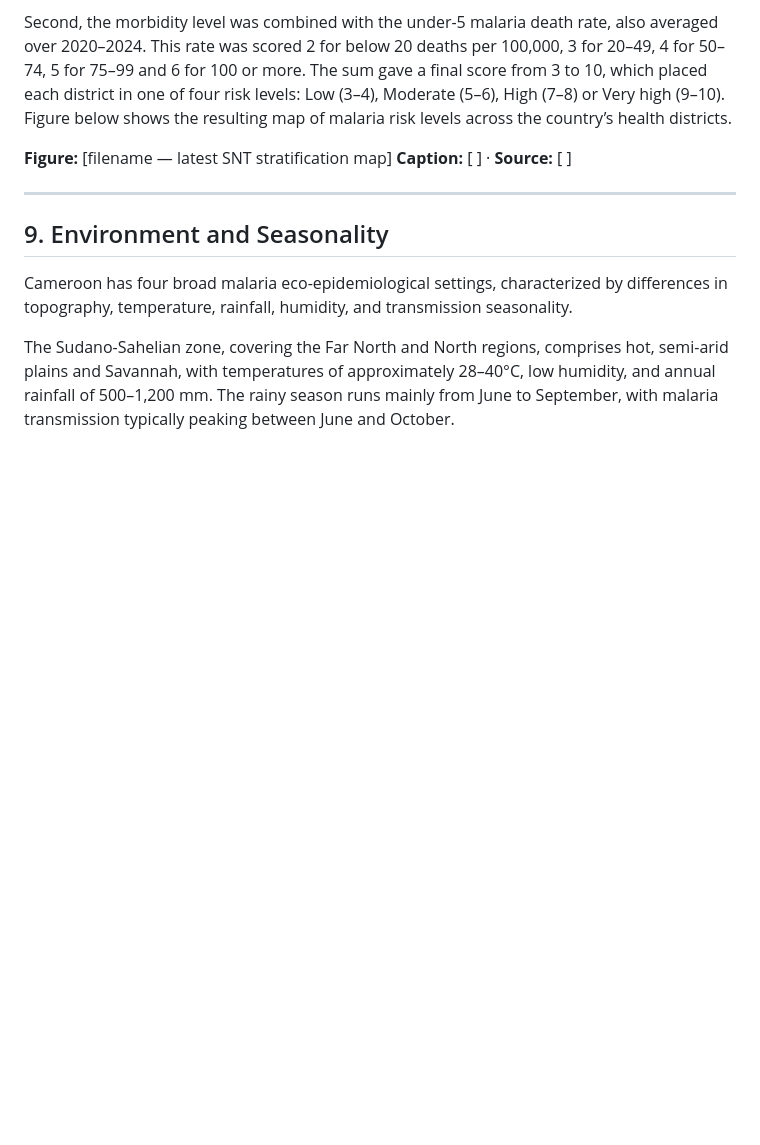
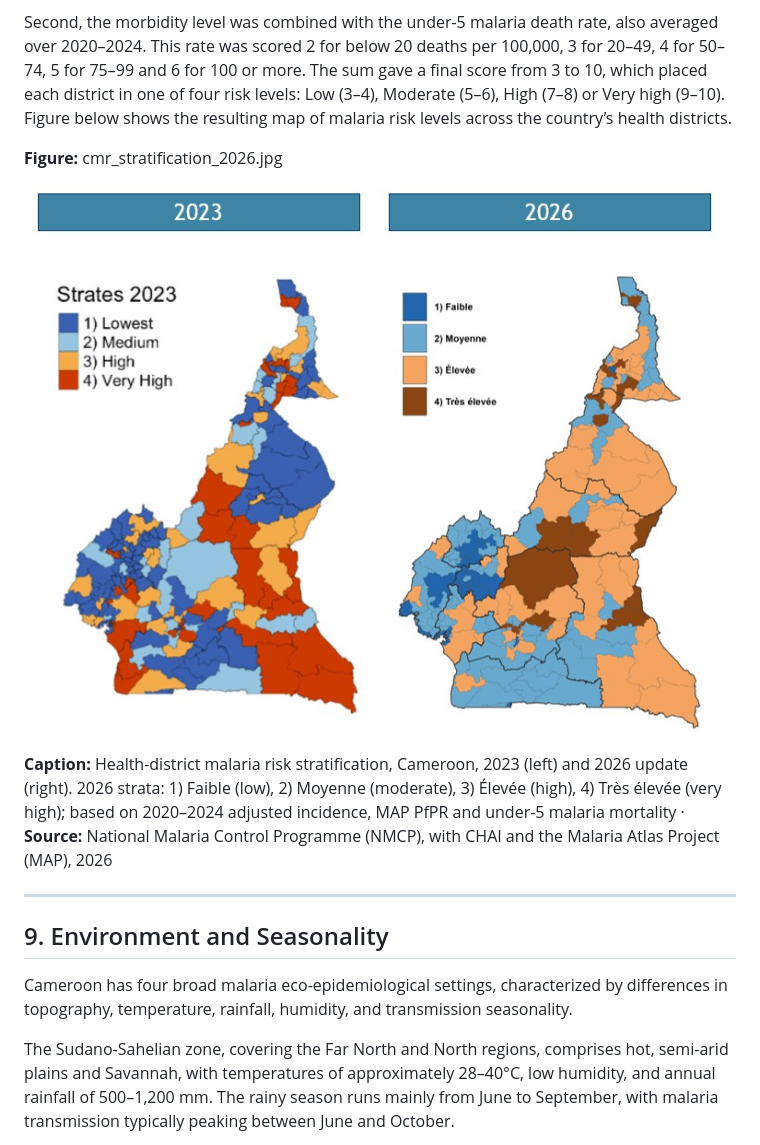
Before and after one commit to Kokoda95/Updating_CountryProfiles, a Markdown page: CMR/profile_cmr.md, the part around one of its changes. Rendered like a GitHub page; blank space fills up the shorter version.

```diff
--- a/CMR/profile_cmr.md
+++ b/CMR/profile_cmr.md
@@ -170,8 +179,11 @@ This rate was scored 2 for below 20 deaths per 100,000, 3 for 20–49, 4 for 50
 The sum gave a final score from 3 to 10, which placed each district in one of four risk levels: Low (3–4), Moderate (5–6), High (7–8) or Very high (9–10).
 Figure below shows the resulting map of malaria risk levels across the country’s health districts.
 
-**Figure:** [filename — latest SNT stratification map]
-**Caption:** [ ] · **Source:** [ ]
+**Figure:** cmr_stratification_2026.jpg
+
+![](Images/cmr_stratification_2026.jpg)
+
+**Caption:** Health-district malaria risk stratification, Cameroon, 2023 (left) and 2026 update (right). 2026 strata: 1) Faible (low), 2) Moyenne (moderate), 3) Élevée (high), 4) Très élevée (very high); based on 2020–2024 adjusted incidence, MAP PfPR and under-5 malaria mortality · **Source:** National Malaria Control Programme (NMCP), with CHAI and the Malaria Atlas Project (MAP), 2026
 
 ---
 
```
Also changed, not shown: other parts of CMR/profile_cmr.md (+20 -8 lines), CMR/Images/cmr_timeline.png (added), 5 other files.
